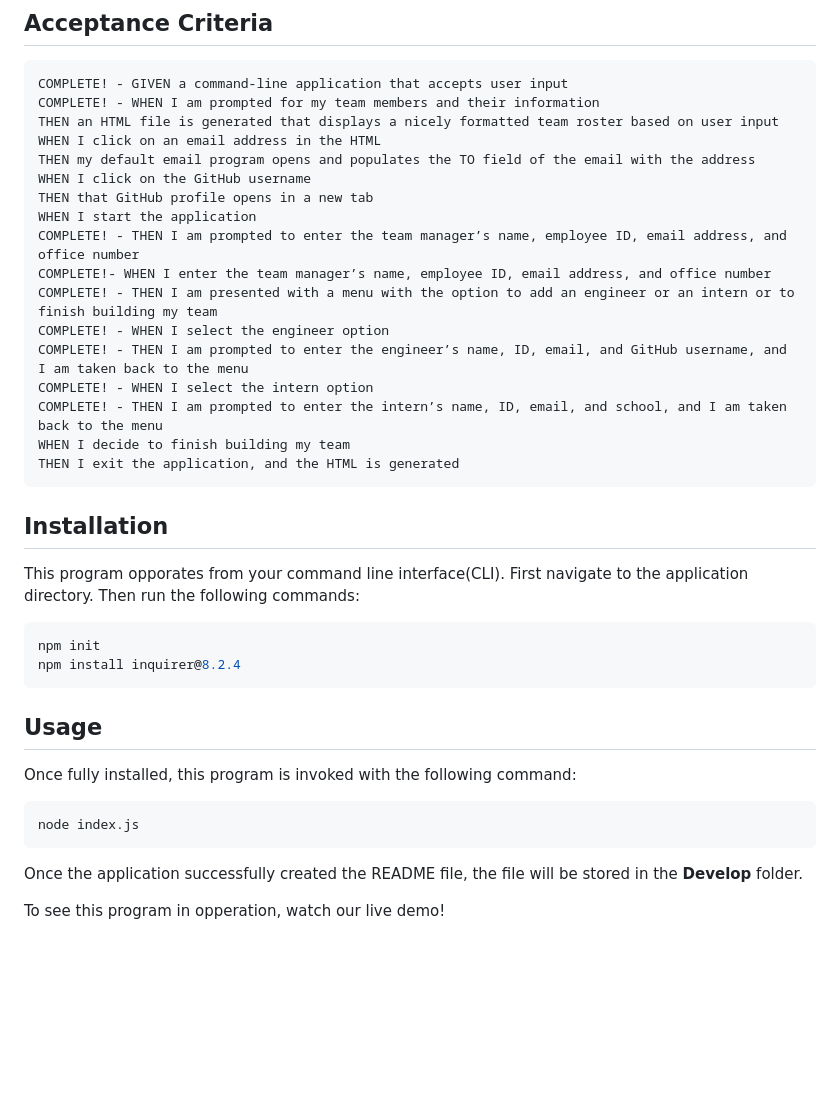
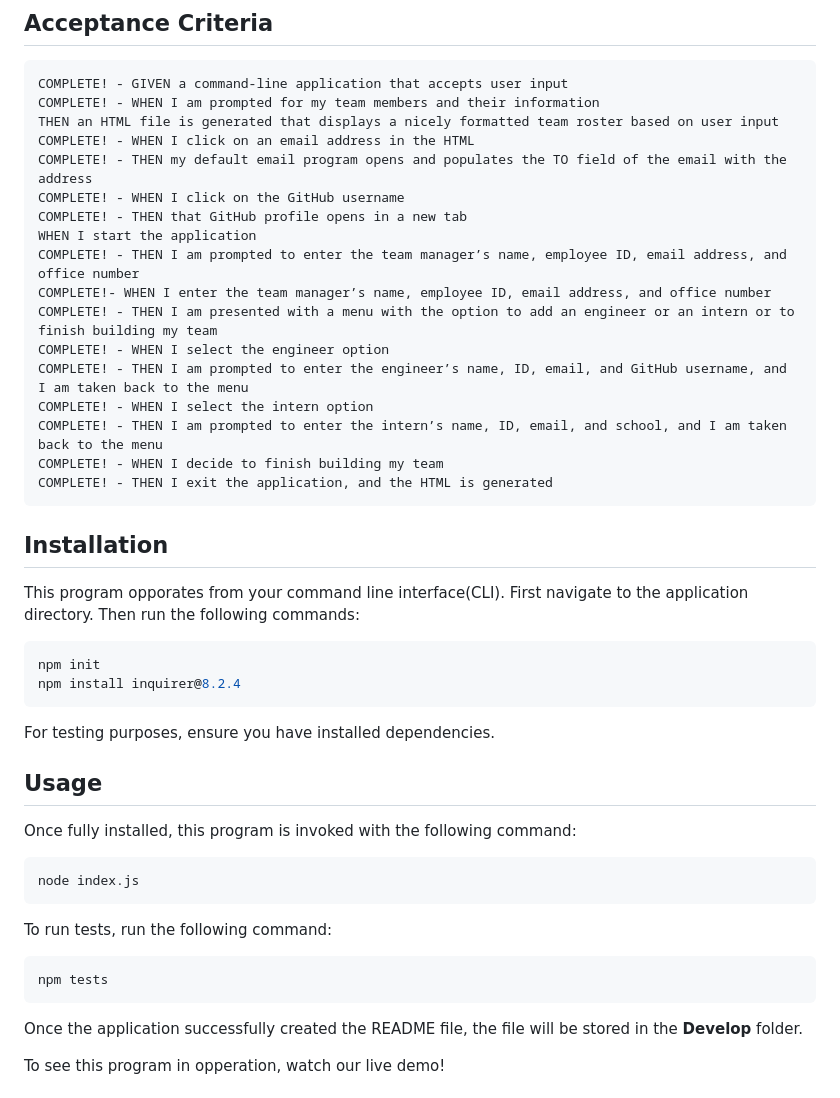
Before and after one commit to caoimhejyoti/team-profile-creator, a Markdown page: README.md, the part around the change. GitHub-like rendering; blank space fills up the shorter version.

Commit message:
adding resources and usage instructions

````diff
--- a/README.md
+++ b/README.md
@@ -31,10 +31,10 @@ SO THAT I have quick access to their emails and GitHub profiles
 COMPLETE! - GIVEN a command-line application that accepts user input
 COMPLETE! - WHEN I am prompted for my team members and their information
 THEN an HTML file is generated that displays a nicely formatted team roster based on user input
-WHEN I click on an email address in the HTML
-THEN my default email program opens and populates the TO field of the email with the address
-WHEN I click on the GitHub username
-THEN that GitHub profile opens in a new tab
+COMPLETE! - WHEN I click on an email address in the HTML
+COMPLETE! - THEN my default email program opens and populates the TO field of the email with the address
+COMPLETE! - WHEN I click on the GitHub username
+COMPLETE! - THEN that GitHub profile opens in a new tab
 WHEN I start the application
 COMPLETE! - THEN I am prompted to enter the team manager’s name, employee ID, email address, and office number
 COMPLETE!- WHEN I enter the team manager’s name, employee ID, email address, and office number
@@ -43,8 +43,8 @@ COMPLETE! - WHEN I select the engineer option
 COMPLETE! - THEN I am prompted to enter the engineer’s name, ID, email, and GitHub username, and I am taken back to the menu
 COMPLETE! - WHEN I select the intern option
 COMPLETE! - THEN I am prompted to enter the intern’s name, ID, email, and school, and I am taken back to the menu
-WHEN I decide to finish building my team
-THEN I exit the application, and the HTML is generated
+COMPLETE! - WHEN I decide to finish building my team
+COMPLETE! - THEN I exit the application, and the HTML is generated
 ```
 
 ## Installation
@@ -54,12 +54,19 @@ This program opporates from your command line interface(CLI). First navigate to
 npm init
 npm install inquirer@8.2.4
 ```
+For testing purposes, ensure you have installed dependencies.
 
 ## Usage
 Once fully installed, this program is invoked with the following command:
 ```bash
 node index.js
 ```
+
+To run tests, run the following command:
+```bash
+npm tests
+```
+
 <!-- FIXME: confirm storage location -->
 Once the application successfully created the README file, the file will be stored in the **Develop** folder.
 
````
